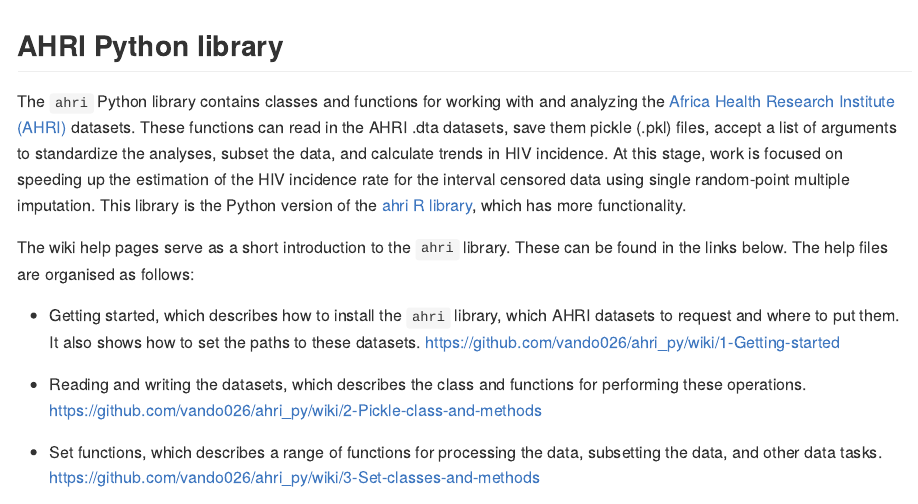
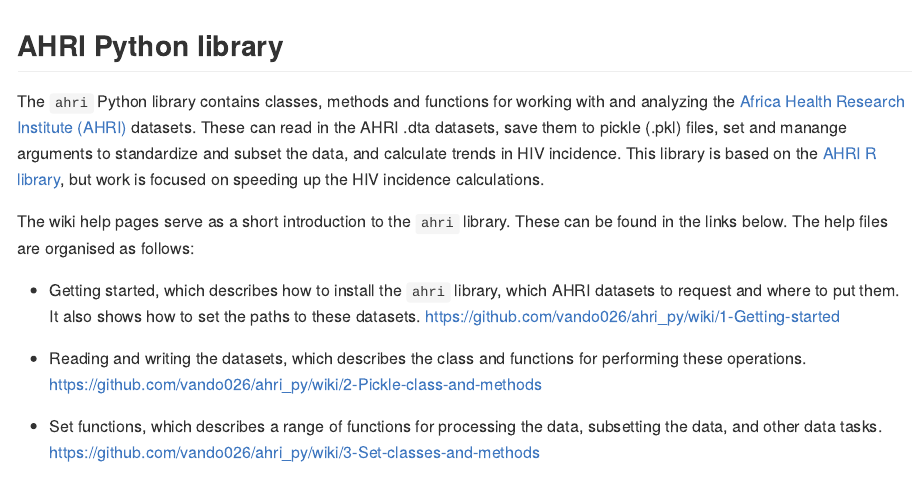
Before and after one commit to vando026/ahri_py, an R Markdown document (README.Rmd): the page in a window 1100 px wide, from its top. The pictures show the output file README.md that the author committed with the source, drawn offline in the style of GitHub.

Commit message:
Update readme

```diff
--- a/README.Rmd
+++ b/README.Rmd
@@ -10,11 +10,11 @@
 
 ## AHRI Python library
 
-The `ahri` Python library contains classes and functions for working with and analyzing
-the [Africa Health Research Institute (AHRI)](
-https://www.ahri.org/research/#research-department )  datasets. These functions can
-read in the AHRI .dta datasets, save them  pickle (.pkl) files, accept a list of arguments to standardize the analyses, subset the data, and calculate trends in HIV incidence. At this stage, work is focused on speeding up the estimation of the HIV incidence rate for the interval censored data using single random-point multiple imputation. This library is the Python version of the
-[ahri R library](https://github.com/vando026/ahri), which has more functionality.
+The `ahri` Python library contains classes, methods and functions for working with
+and analyzing the [Africa Health Research Institute (AHRI)](
+https://www.ahri.org/research/#research-department )  datasets. These can read in the
+AHRI .dta datasets, save them  to pickle (.pkl) files, set and manange arguments to
+standardize and subset the data, and calculate trends in HIV incidence. This library is based on the [AHRI R library](https://github.com/vando026/ahri), but work is focused on speeding up the HIV incidence calculations.
 
 The wiki help pages serve as a short introduction to the `ahri` library. These can be
 found in the links below. The help files are organised as follows:
```
Also changed, not shown: README.md.
